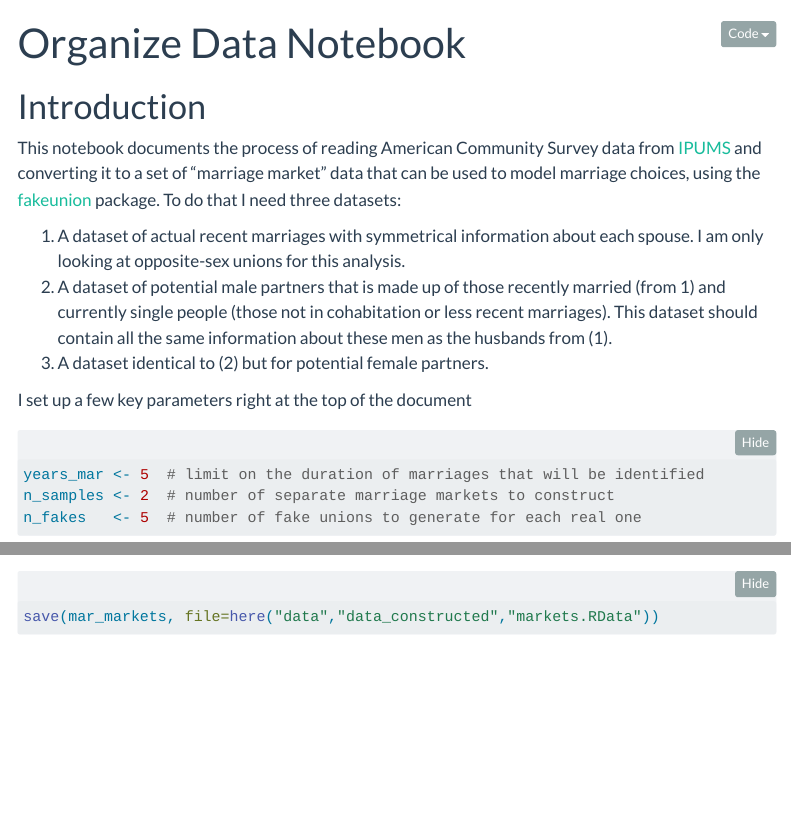
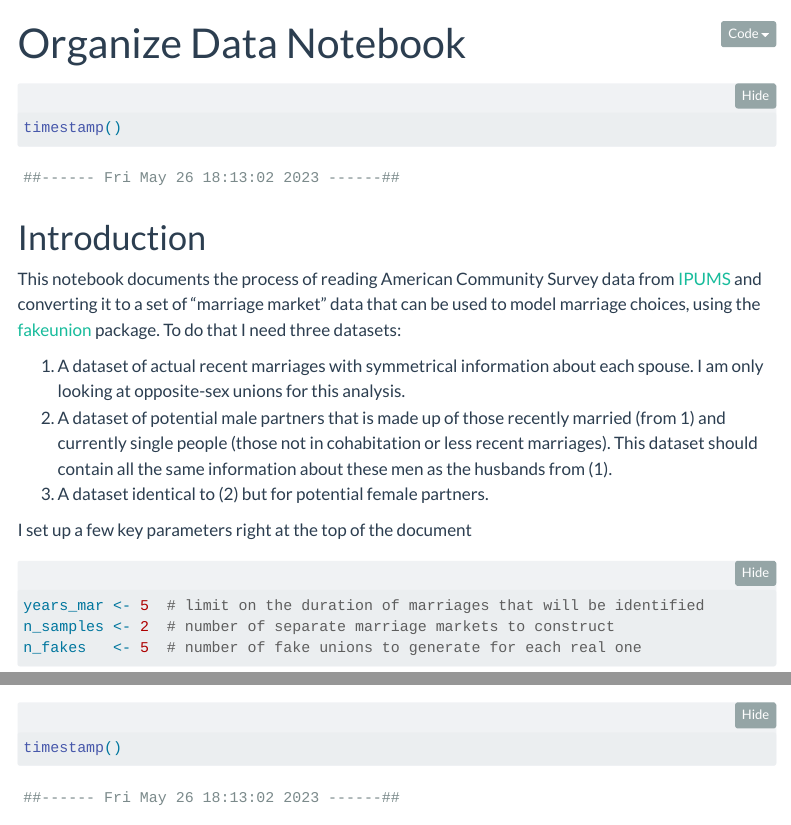
Before and after one commit to AaronGullickson/multiracial_intermar, a Quarto document (analysis/organize_data.qmd): the page in a window 1100 px wide, from its top, and a second part further down, joined at a grey line. Rendered offline with R 4.5, knitr and Pandoc in place of Quarto, with nearby package versions; folded parts are opened; some code elsewhere in the file could not run offline; menus at the side of the page are left out.

Commit message:
Add timestamps to organize_data.qmd

````diff
--- a/analysis/organize_data.qmd
+++ b/analysis/organize_data.qmd
@@ -1,6 +1,11 @@
 ---
 title: "Organize Data Notebook"
 ---
+
+```{r}
+#| label: timestamp-start
+timestamp()
+```
 
 ```{r}
 #| label: setup
@@ -515,3 +520,8 @@ It should be all good to go. Lets save it.
 #| label: save-data
 save(mar_markets, file=here("data","data_constructed","markets.RData"))
 ```
+
+```{r}
+#| label: timestamp-end
+timestamp()
+```
````
